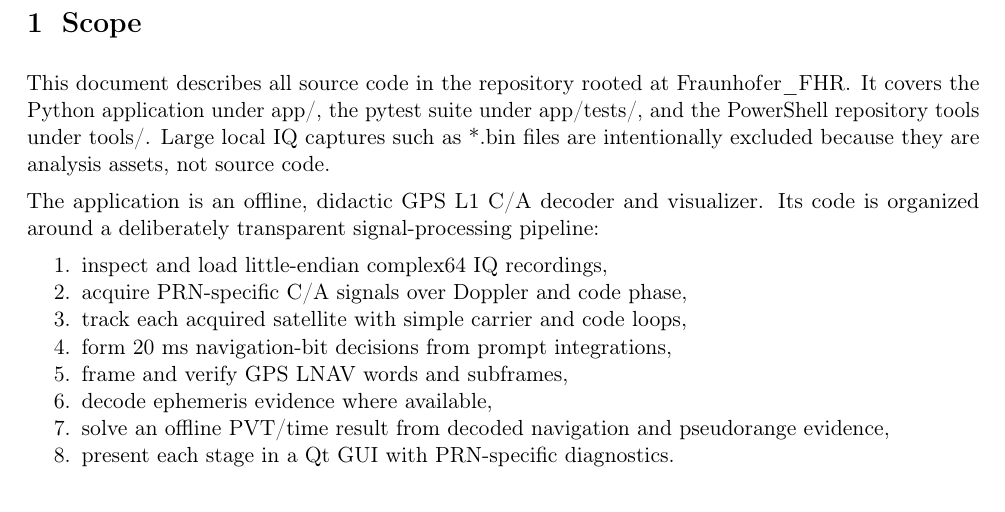
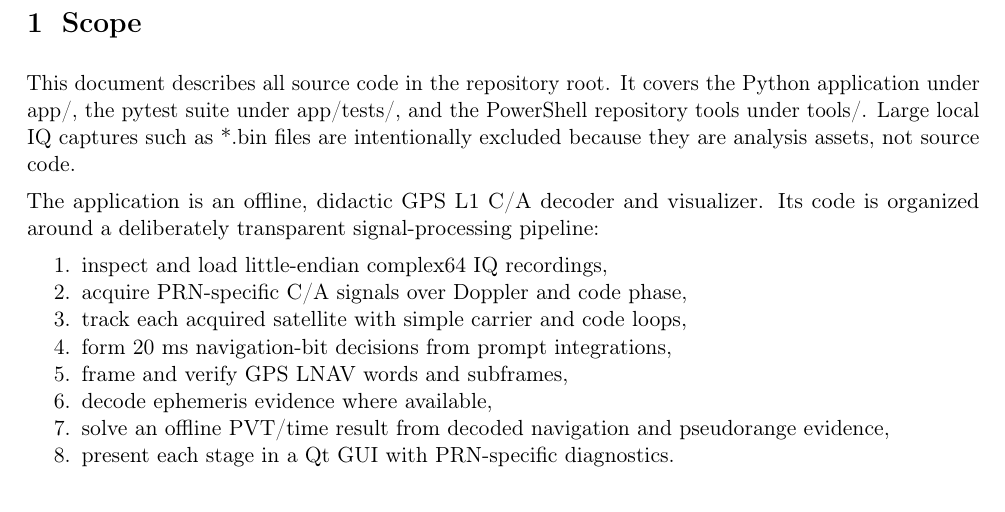
Before and after one commit to ottertyp2/FHRGPSVisualizer-Decoder, a LaTeX document (docs/code_documentation.tex): part of page 3 of 14, cut so that both start at the same text. Compiled offline with pdfLaTeX.

Commit message:
Remove institution references from documentation

```diff
--- a/docs/code_documentation.tex
+++ b/docs/code_documentation.tex
@@ -50,7 +50,7 @@
 \newcolumntype{P}[1]{>{\RaggedRight\ttfamily\arraybackslash}p{#1}}
 
 \title{GPS L1 C/A Offline Decoder and Visualizer\\Code Documentation}
-\author{Fraunhofer FHR Educational GPS Decoder Repository}
+\author{Educational GPS Decoder Repository}
 \date{Generated for repository state on 2026-05-06}
 
 \begin{document}
@@ -60,7 +60,7 @@
 
 \section{Scope}
 
-This document describes all source code in the repository rooted at \codepath{Fraunhofer_FHR}. It covers the Python application under \codepath{app/}, the pytest suite under \codepath{app/tests/}, and the PowerShell repository tools under \codepath{tools/}. Large local IQ captures such as \codepath{*.bin} files are intentionally excluded because they are analysis assets, not source code.
+This document describes all source code in the repository root. It covers the Python application under \codepath{app/}, the pytest suite under \codepath{app/tests/}, and the PowerShell repository tools under \codepath{tools/}. Large local IQ captures such as \codepath{*.bin} files are intentionally excluded because they are analysis assets, not source code.
 
 The application is an offline, didactic GPS L1 C/A decoder and visualizer. Its code is organized around a deliberately transparent signal-processing pipeline:
 
```
